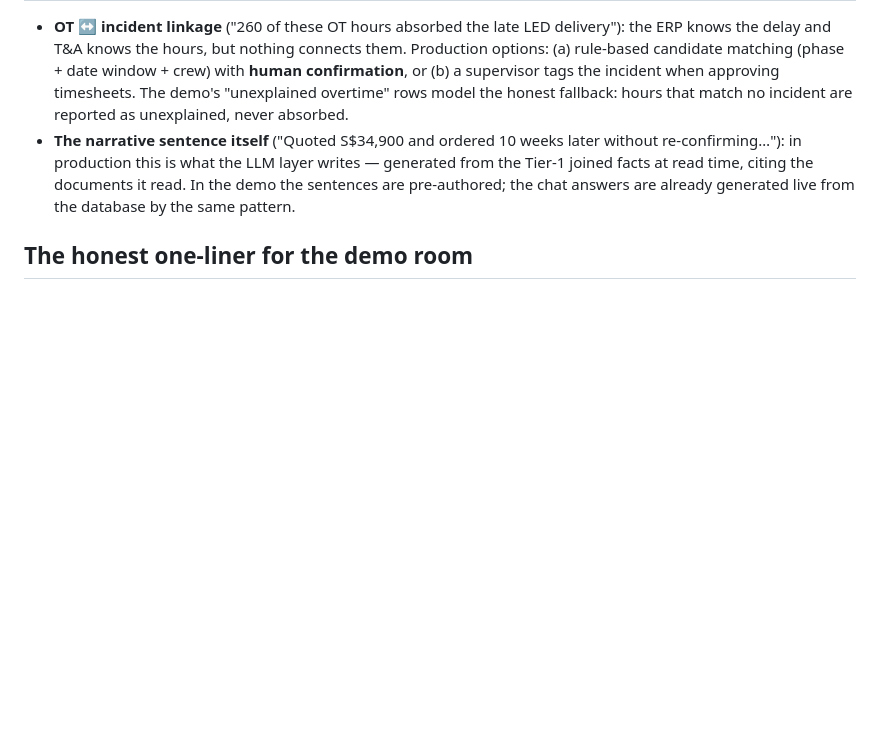
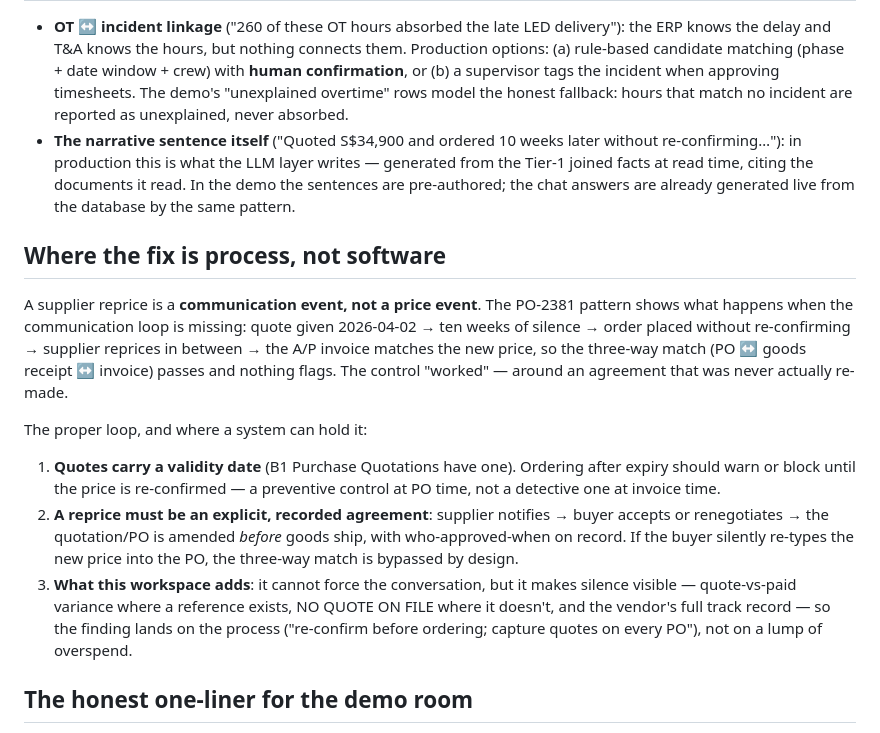
Before and after one commit to qnguyen641/profit-compass, a Markdown page: docs/data-provenance.md, the part around the change. GitHub-like rendering; blank space fills up the shorter version.

Commit message:
docs: a reprice is a communication event — the process loop and its controls
Co-Authored-By: Claude Fable 5 <noreply@anthropic.com>
Claude-Session: https://claude.ai/code/session_01TQmcS6o8UNXxgdQnfJaUkm

```diff
--- a/docs/data-provenance.md
+++ b/docs/data-provenance.md
@@ -51,6 +51,33 @@ what needs operational discipline, and what must be built.
   documents it read. In the demo the sentences are pre-authored; the chat
   answers are already generated live from the database by the same pattern.
 
+## Where the fix is process, not software
+
+A supplier reprice is a **communication event, not a price event**. The
+PO-2381 pattern shows what happens when the communication loop is missing:
+quote given 2026-04-02 → ten weeks of silence → order placed without
+re-confirming → supplier reprices in between → the A/P invoice matches the
+new price, so the three-way match (PO ↔ goods receipt ↔ invoice) passes and
+nothing flags. The control "worked" — around an agreement that was never
+actually re-made.
+
+The proper loop, and where a system can hold it:
+
+1. **Quotes carry a validity date** (B1 Purchase Quotations have one).
+   Ordering after expiry should warn or block until the price is
+   re-confirmed — a preventive control at PO time, not a detective one at
+   invoice time.
+2. **A reprice must be an explicit, recorded agreement**: supplier notifies →
+   buyer accepts or renegotiates → the quotation/PO is amended *before*
+   goods ship, with who-approved-when on record. If the buyer silently
+   re-types the new price into the PO, the three-way match is bypassed by
+   design.
+3. **What this workspace adds**: it cannot force the conversation, but it
+   makes silence visible — quote-vs-paid variance where a reference exists,
+   NO QUOTE ON FILE where it doesn't, and the vendor's full track record —
+   so the finding lands on the process ("re-confirm before ordering;
+   capture quotes on every PO"), not on a lump of overspend.
+
 ## The honest one-liner for the demo room
 
 > The documents, dates and amounts behind every red row are standard SAP B1
```
